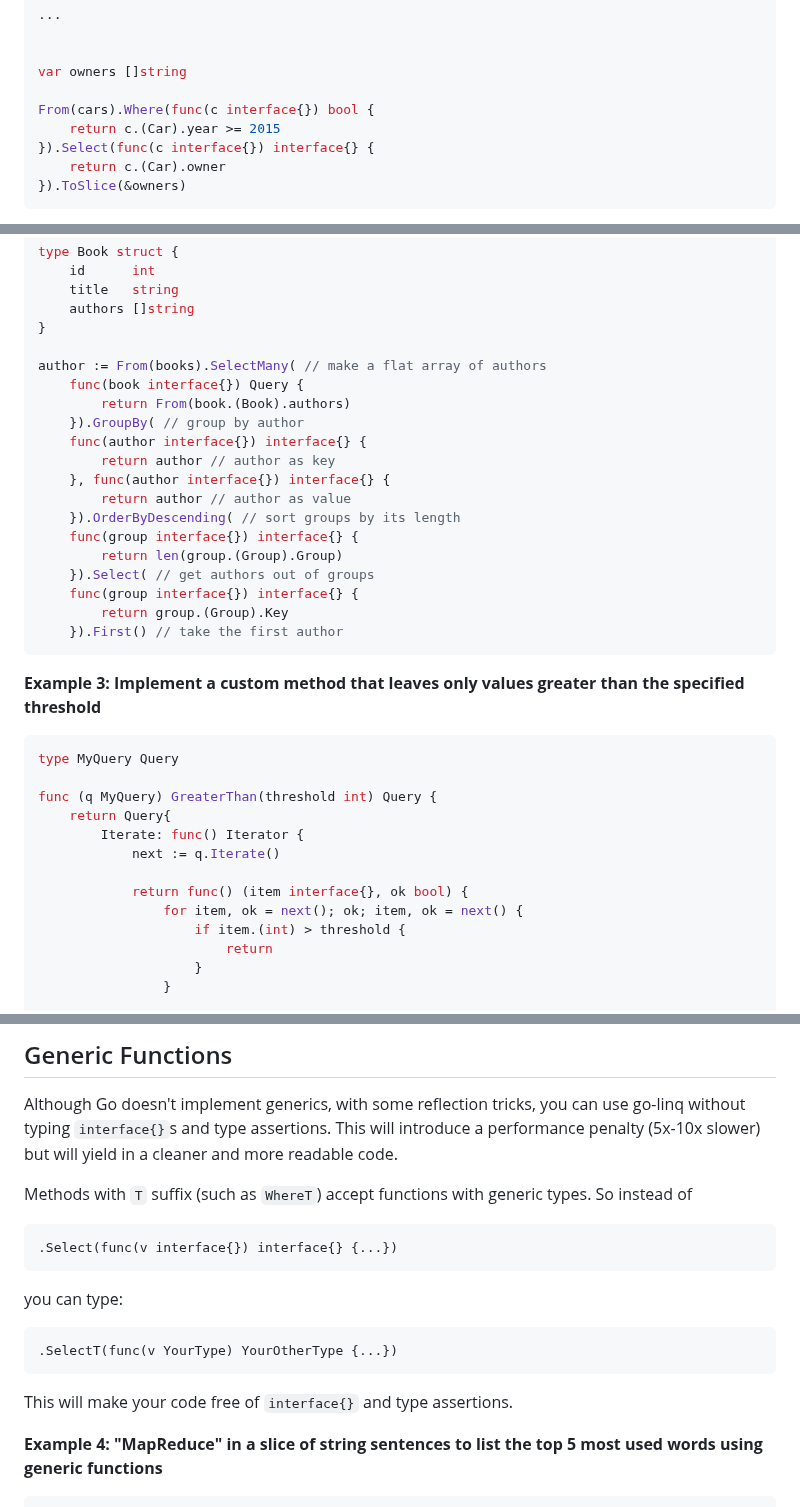
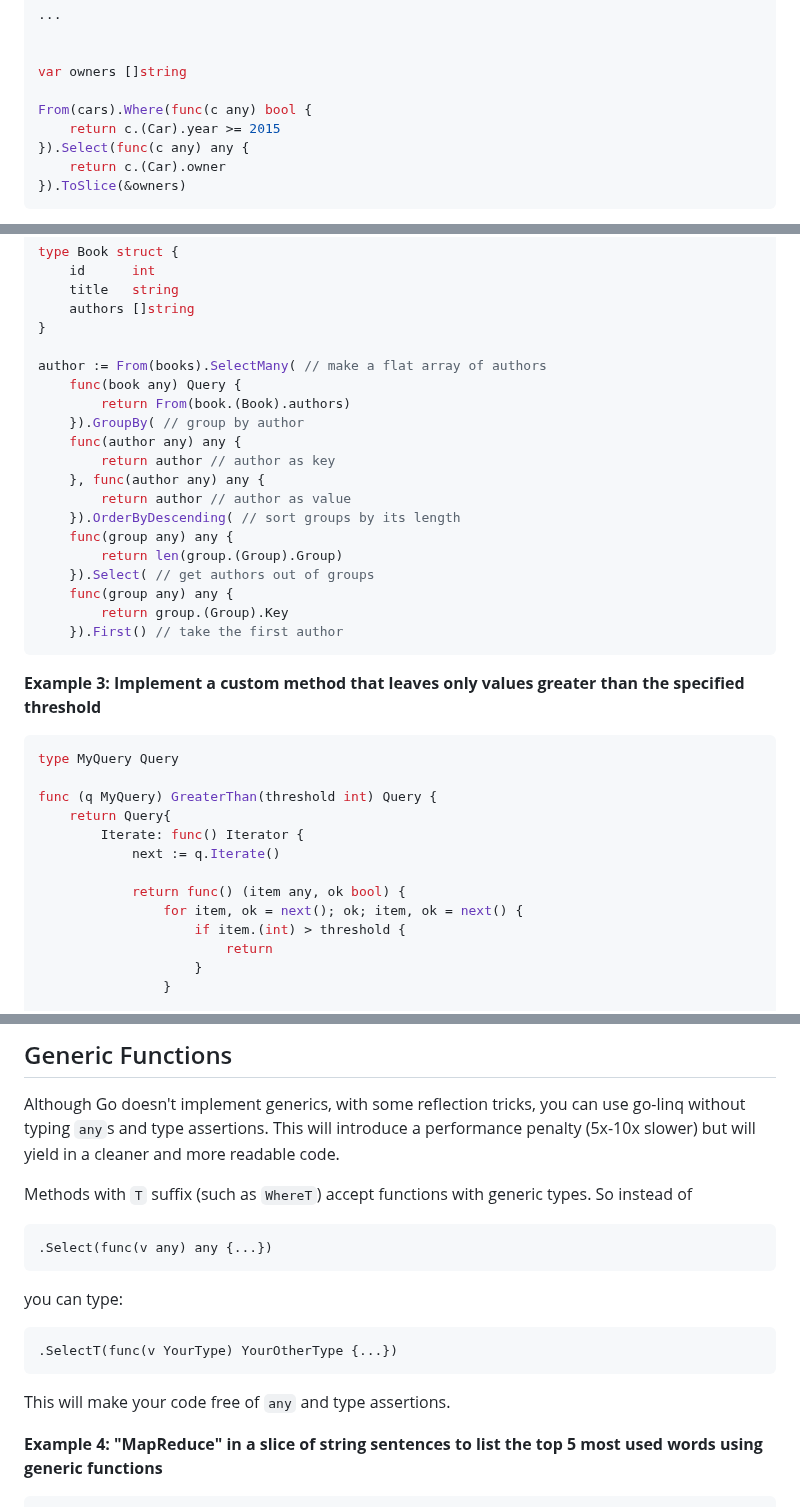
Before and after one commit to ahmetb/go-linq, a Markdown page: README.md, 3 parts joined by grey strips. GitHub-like rendering.

Commit message:
chore(readme): substitute `interface{}` with `any`

````diff
--- a/README.md
+++ b/README.md
@@ -40,9 +40,9 @@ type Car struct {
 
 var owners []string
 
-From(cars).Where(func(c interface{}) bool {
+From(cars).Where(func(c any) bool {
 	return c.(Car).year >= 2015
-}).Select(func(c interface{}) interface{} {
+}).Select(func(c any) any {
 	return c.(Car).owner
 }).ToSlice(&owners)
 ```
@@ -72,18 +72,18 @@ type Book struct {
 }
 
 author := From(books).SelectMany( // make a flat array of authors
-	func(book interface{}) Query {
+	func(book any) Query {
 		return From(book.(Book).authors)
 	}).GroupBy( // group by author
-	func(author interface{}) interface{} {
+	func(author any) any {
 		return author // author as key
-	}, func(author interface{}) interface{} {
+	}, func(author any) any {
 		return author // author as value
 	}).OrderByDescending( // sort groups by its length
-	func(group interface{}) interface{} {
+	func(group any) any {
 		return len(group.(Group).Group)
 	}).Select( // get authors out of groups
-	func(group interface{}) interface{} {
+	func(group any) any {
 		return group.(Group).Key
 	}).First() // take the first author
 ```
@@ -98,7 +98,7 @@ func (q MyQuery) GreaterThan(threshold int) Query {
 		Iterate: func() Iterator {
 			next := q.Iterate()
 
-			return func() (item interface{}, ok bool) {
+			return func() (item any, ok bool) {
 				for item, ok = next(); ok; item, ok = next() {
 					if item.(int) > threshold {
 						return
@@ -117,18 +117,18 @@ result := MyQuery(Range(1,10)).GreaterThan(5).Results()
 ## Generic Functions
 
 Although Go doesn't implement generics, with some reflection tricks, you can use go-linq without
-typing `interface{}`s and type assertions. This will introduce a performance penalty (5x-10x slower)
+typing `any`s and type assertions. This will introduce a performance penalty (5x-10x slower)
 but will yield in a cleaner and more readable code.
 
 Methods with `T` suffix (such as `WhereT`) accept functions with generic types. So instead of
 
-    .Select(func(v interface{}) interface{} {...})
+    .Select(func(v any) any {...})
 
 you can type:
 
     .SelectT(func(v YourType) YourOtherType {...})
 
-This will make your code free of `interface{}` and type assertions.
+This will make your code free of `any` and type assertions.
 
 **Example 4: "MapReduce" in a slice of string sentences to list the top 5 most used words using generic functions**
 
````
